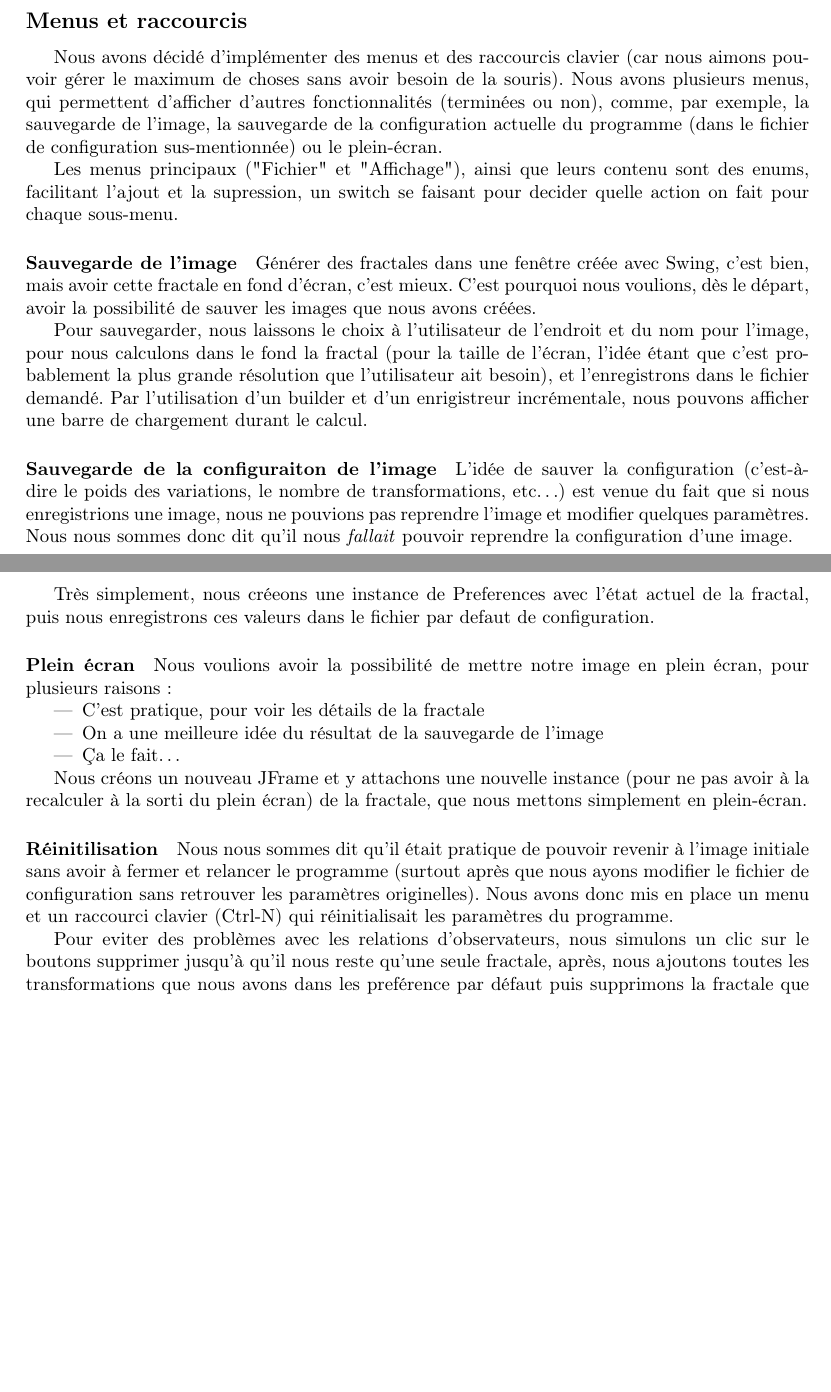
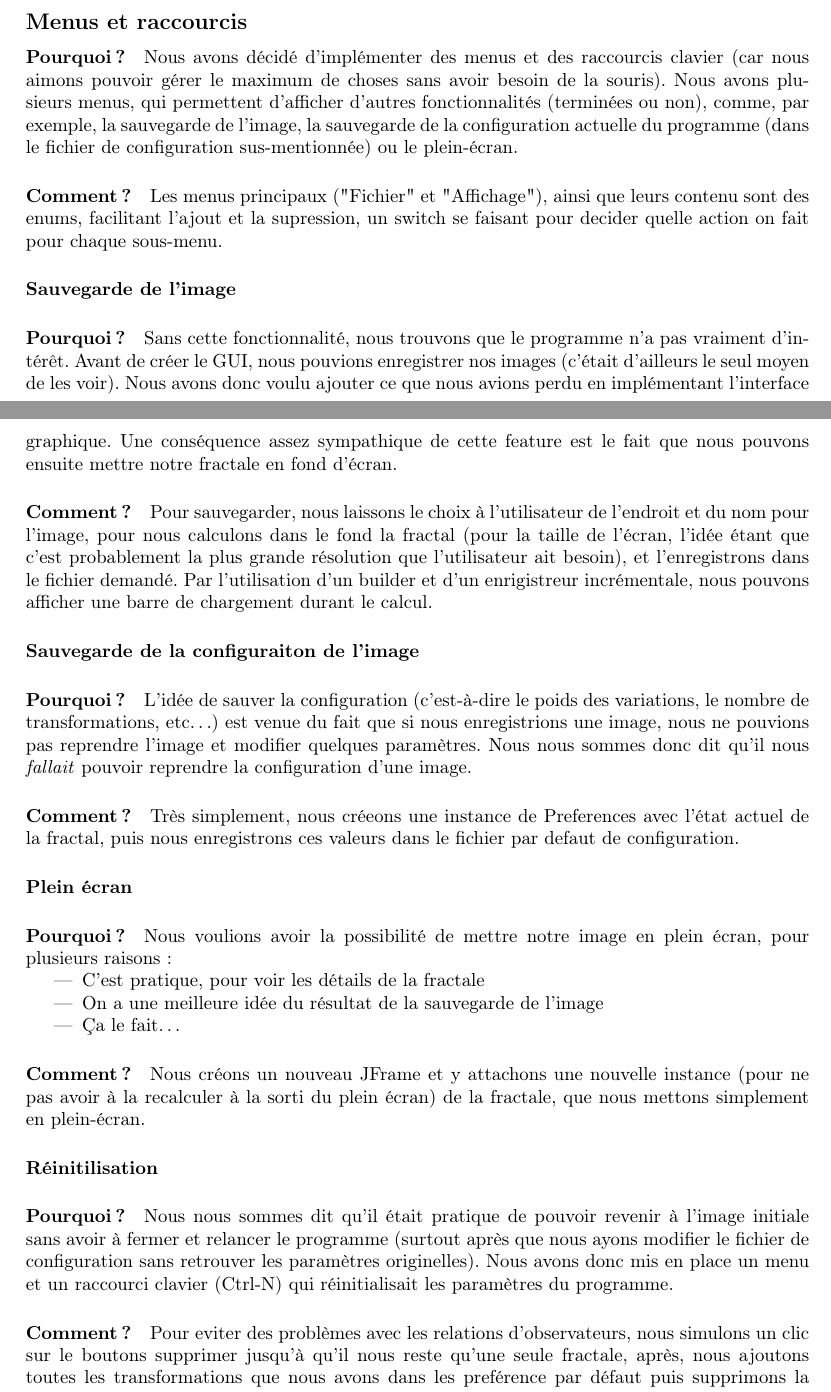
Before and after one commit to tharvik/flamefract, a LaTeX document (rapport/rapport.tex): two parts of pages 2 and 3 of 3, joined at a grey line, cut so that both start at the same text, the shorter picture padded with empty space. Compiled offline with pdfLaTeX.

Commit message:
minor modifications on rapport.tex

```diff
--- a/rapport/rapport.tex
+++ b/rapport/rapport.tex
@@ -33,21 +39,28 @@ Tous les deux, nous aimons avoir le contrôle sur notre système et sur les prog
 En utilisant un patron de type Builder, nous avons une classe chargeant tout le contenu du fichier de preférence, le parse et en crée un instance de Preferences. La mise en place du parsing est plutôt simple: nous lisons chaque ligne du fichier "flamefract.conf", chaque ligne est soit un commentaire, soit une variable avec une valeur avec ou sans commentaire postfixant. Enlever les commentaires et les éspaces non-necessaires sont deux regex chainée, un test pour voir si la chaine resultant est vide autrement, un gros switch. Dans ce switch, si nous avons une valeur connue, nous assignons la bonne variable avec la valeur que nous parsons, autrement, nous affichons un message d'erreur et quittons. Si le magic word "random" apparait dans le champ de valeur, chaqu'une des fonctions le supportant génère une valeur aléatoire pour ce qu'il doit retourner. Par design, il est facile d'ajouter de nouveaux parametres, car la plupart des fonctions telles que parseDouble, parseRectangle, parseColor sont implementées et retournent respectivement un double, un rectangle et une couleur. L'utilisation du fichier est décrite simplement dans le fichier par défaut, créé s'il n'existe pas déjà, en particulier que chaque nouvelle matrix dans le fichier s'ajoute au constructeur au lieu d'écraser l'ancienne valeur comme pour le reste des variables.
 
 \subsection*{Menus et raccourcis}
+\paragraph{Pourquoi ?}
 Nous avons décidé d'implémenter des menus et des raccourcis clavier (car nous aimons pouvoir gérer le maximum de choses sans avoir besoin de la souris). Nous avons plusieurs menus, qui permettent d'afficher d'autres fonctionnalités (terminées ou non), comme, par exemple, la sauvegarde de l'image, la sauvegarde de la configuration actuelle du programme (dans le fichier de configuration sus-mentionnée) ou le plein-écran.
 
+\paragraph{Comment ?}
 Les menus principaux ("Fichier" et "Affichage"), ainsi que leurs contenu sont des enums, facilitant l'ajout et la supression, un switch se faisant pour decider quelle action on fait pour chaque sous-menu.
 
 \paragraph{Sauvegarde de l'image}
-Générer des fractales dans une fenêtre créée avec Swing, c'est bien, mais avoir cette fractale en fond d'écran, c'est mieux. C'est pourquoi nous voulions, dès le départ, avoir la possibilité de sauver les images que nous avons créées.
+\paragraph{Pourquoi ?}
+Sans cette fonctionnalité, nous trouvons que le programme n'a pas vraiment d'intérêt. Avant de créer le GUI, nous pouvions enregistrer nos images (c'était d'ailleurs le seul moyen de les voir). Nous avons donc voulu ajouter ce que nous avions perdu en implémentant l'interface graphique. Une conséquence assez sympathique de cette feature est le fait que nous pouvons ensuite mettre notre fractale en fond d'écran.
 
+\paragraph{Comment ?}
 Pour sauvegarder, nous laissons le choix à l'utilisateur de l'endroit et du nom pour l'image, pour nous calculons dans le fond la fractal (pour la taille de l'écran, l'idée étant que c'est probablement la plus grande résolution que l'utilisateur ait besoin), et l'enregistrons dans le fichier demandé. Par l'utilisation d'un builder et d'un enrigistreur incrémentale, nous pouvons afficher une barre de chargement durant le calcul.
 
 \paragraph{Sauvegarde de la configuraiton de l'image}
+\paragraph{Pourquoi ?}
 L'idée de sauver la configuration (c'est-à-dire le poids des variations, le nombre de transformations, etc\ldots) est venue du fait que si nous enregistrions une image, nous ne pouvions pas reprendre l'image et modifier quelques paramètres. Nous nous sommes donc dit qu'il nous \textit{fallait} pouvoir reprendre la configuration d'une image.
 
+\paragraph{Comment ?}
 Très simplement, nous créeons une instance de Preferences avec l'état actuel de la fractal, puis nous enregistrons ces valeurs dans le fichier par defaut de configuration.
 
 \paragraph*{Plein écran}
+\paragraph{Pourquoi ?}
 Nous voulions avoir la possibilité de mettre notre image en plein écran, pour plusieurs raisons:
 \begin{itemize}
 \item C'est pratique, pour voir les détails de la fractale
@@ -55,11 +68,14 @@ Nous voulions avoir la possibilité de mettre notre image en plein écran, pour
 \item Ça le fait\ldots
 \end{itemize}
 
+\paragraph{Comment ?}
 Nous créons un nouveau JFrame et y attachons une nouvelle instance (pour ne pas avoir à la recalculer à la sorti du plein écran) de la fractale, que nous mettons simplement en plein-écran.
 
 \paragraph*{Réinitilisation}
+\paragraph{Pourquoi ?}
 Nous nous sommes dit qu'il était pratique de pouvoir revenir à l'image initiale sans avoir à fermer et relancer le programme (surtout après que nous ayons modifier le fichier de configuration sans retrouver les paramètres originelles). Nous avons donc mis en place un menu et un raccourci clavier (Ctrl-N) qui réinitialisait les paramètres du programme.
 
+\paragraph{Comment ?}
 Pour eviter des problèmes avec les relations d'observateurs, nous simulons un clic sur le boutons supprimer jusqu'à qu'il nous reste qu'une seule fractale, après, nous ajoutons toutes les transformations que nous avons dans les preférence par défaut puis supprimons la fractale que nous avions encore de la dernière fois.
 
 \end{document}
```
Also changed, not shown: rapport/rapport.pdf, rapport/rapport.tex (12 more changed lines).
